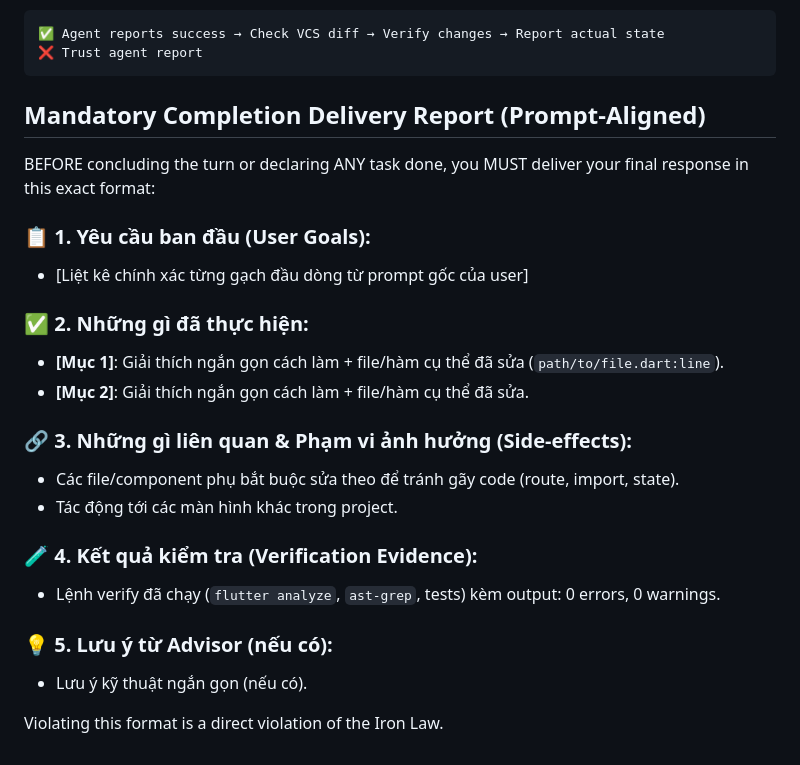
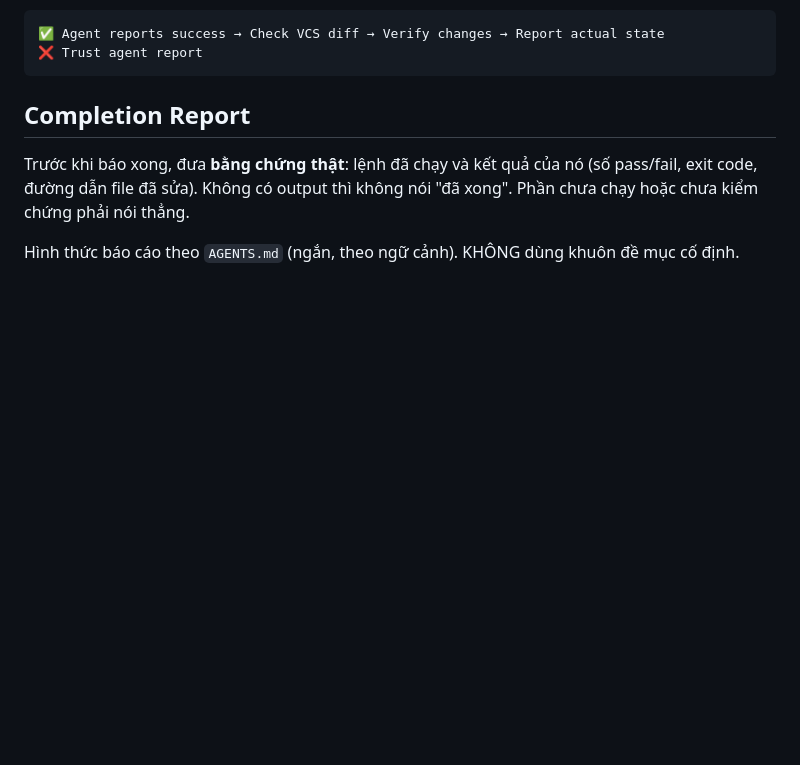
Before and after one commit to babydanh/agent-orchestrator, a Markdown page: skills/verification-before-completion/SKILL.md, the part around the change. GitHub-like rendering; blank space fills up the shorter version.

Commit message:
skills: drop mandatory 5-heading report template from verification-before-completion (conflicts with AGENTS.md)

````diff
--- a/skills/verification-before-completion/SKILL.md
+++ b/skills/verification-before-completion/SKILL.md
@@ -108,25 +108,9 @@ Skip any step = lying, not verifying
 ❌ Trust agent report
 ```
 
-## Mandatory Completion Delivery Report (Prompt-Aligned)
+## Completion Report
 
-BEFORE concluding the turn or declaring ANY task done, you MUST deliver your final response in this exact format:
+Trước khi báo xong, đưa **bằng chứng thật**: lệnh đã chạy và kết quả của nó (số pass/fail, exit code, đường dẫn file đã sửa).
+Không có output thì không nói "đã xong". Phần chưa chạy hoặc chưa kiểm chứng phải nói thẳng.
 
-### 📋 1. Yêu cầu ban đầu (User Goals):
-- [Liệt kê chính xác từng gạch đầu dòng từ prompt gốc của user]
-
-### ✅ 2. Những gì đã thực hiện:
-- **[Mục 1]**: Giải thích ngắn gọn cách làm + file/hàm cụ thể đã sửa (`path/to/file.dart:line`).
-- **[Mục 2]**: Giải thích ngắn gọn cách làm + file/hàm cụ thể đã sửa.
-
-### 🔗 3. Những gì liên quan & Phạm vi ảnh hưởng (Side-effects):
-- Các file/component phụ bắt buộc sửa theo để tránh gãy code (route, import, state).
-- Tác động tới các màn hình khác trong project.
-
-### 🧪 4. Kết quả kiểm tra (Verification Evidence):
-- Lệnh verify đã chạy (`flutter analyze`, `ast-grep`, tests) kèm output: 0 errors, 0 warnings.
-
-### 💡 5. Lưu ý từ Advisor (nếu có):
-- Lưu ý kỹ thuật ngắn gọn (nếu có).
-
-Violating this format is a direct violation of the Iron Law.
+Hình thức báo cáo theo `AGENTS.md` (ngắn, theo ngữ cảnh). KHÔNG dùng khuôn đề mục cố định.
````
